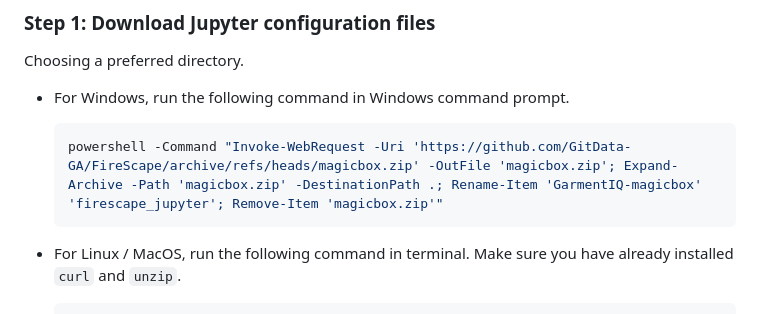
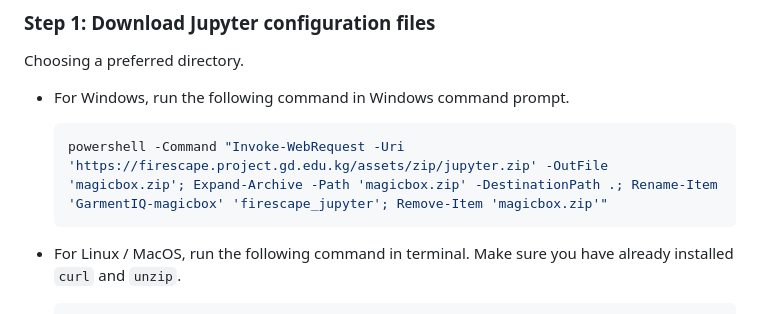
Before and after one commit to GitData-GA/FireScape, a Markdown page: README.md, the part around the change. GitHub-like rendering.

````diff
--- a/README.md
+++ b/README.md
@@ -23,7 +23,7 @@ Choosing a preferred directory.
 - For Windows, run the following command in Windows command prompt.
 
   ```bash
-  powershell -Command "Invoke-WebRequest -Uri 'https://github.com/GitData-GA/FireScape/archive/refs/heads/magicbox.zip' -OutFile 'magicbox.zip'; Expand-Archive -Path 'magicbox.zip' -DestinationPath .; Rename-Item 'GarmentIQ-magicbox' 'firescape_jupyter'; Remove-Item 'magicbox.zip'"
+  powershell -Command "Invoke-WebRequest -Uri 'https://firescape.project.gd.edu.kg/assets/zip/jupyter.zip' -OutFile 'magicbox.zip'; Expand-Archive -Path 'magicbox.zip' -DestinationPath .; Rename-Item 'GarmentIQ-magicbox' 'firescape_jupyter'; Remove-Item 'magicbox.zip'"
   ```
 
 - For Linux / MacOS, run the following command in terminal. Make sure you have already installed `curl` and `unzip`.
````
